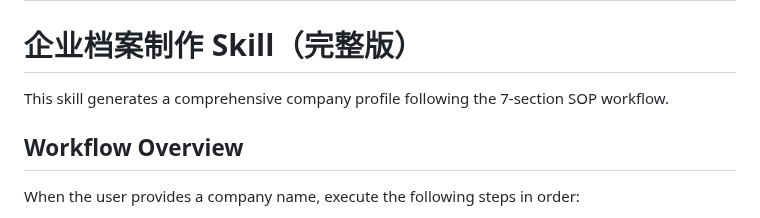
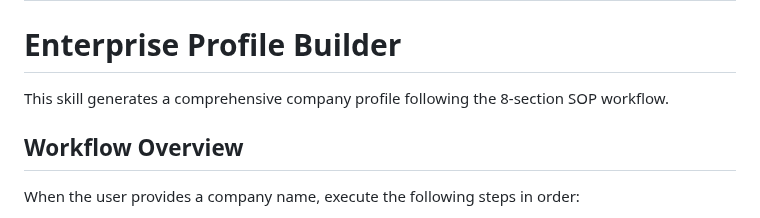
Before and after one commit to AgenticAIPlan/AgenticAISkills, a Markdown page: skills/business-archives-full/SKILL.md, the part around the change. GitHub-like rendering.

Commit message:
fix: update SKILL.md title to English for consistency
Co-Authored-By: Claude Sonnet 4.6 <noreply@anthropic.com>

```diff
--- a/skills/business-archives-full/SKILL.md
+++ b/skills/business-archives-full/SKILL.md
@@ -3,9 +3,9 @@ name: business-archives-full
 description: This skill should be used when the user wants to create a comprehensive company profile archive following a structured 7-section workflow. Triggers include phrases like "帮我制作企业档案", "生成完整企业档案", "制作【公司名称】的企业档案". The skill follows a detailed SOP to generate a company profile with: basic info (from web search), main products, founder info, product introduction, AI scenarios, benchmark customers, company development history, and enterprise news.
 ---
 
-# 企业档案制作 Skill（完整版）
+# Enterprise Profile Builder
 
-This skill generates a comprehensive company profile following the 7-section SOP workflow.
+This skill generates a comprehensive company profile following the 8-section SOP workflow.
 
 ## Workflow Overview
 
```
